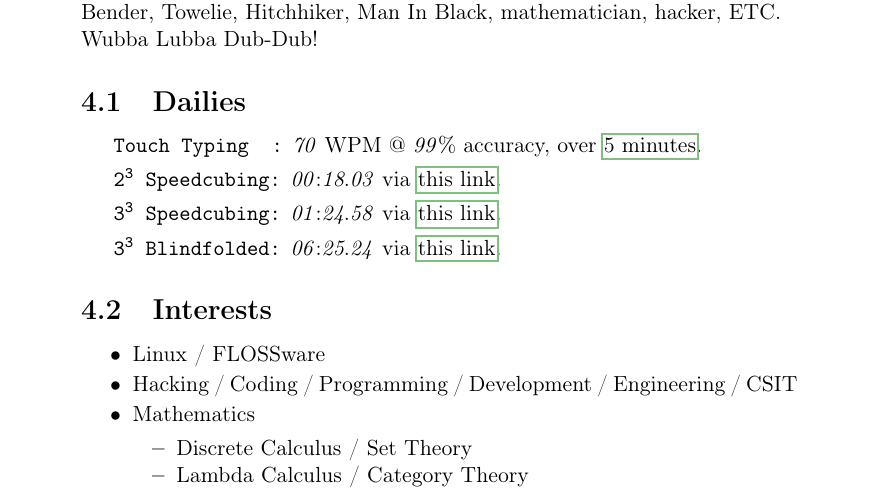
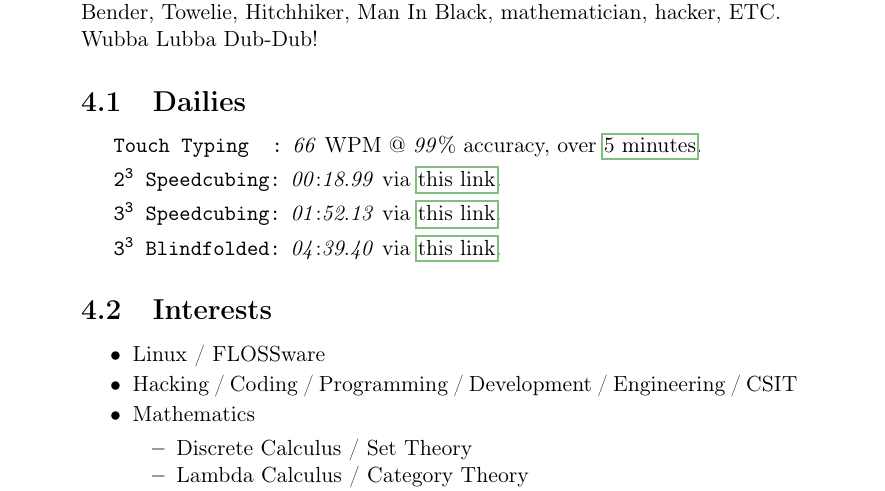
Before and after one commit to Shyam-Has-Your-Anomaly-Mitigated/TeXXiE, a LaTeX document (LaTeX/personal_documentation/shyam.tex): part of page 6 of 9, cut so that both start at the same text. Compiled offline with pdfLaTeX.

```diff
--- a/LaTeX/personal_documentation/shyam.tex
+++ b/LaTeX/personal_documentation/shyam.tex
@@ -243,10 +243,10 @@
 % http://rickandmorty.wikia.com/wiki/Rick_(disambiguation)
 
 \subsection{Dailies}
-\item \texttt{Touch Typing\phantom{ng}:} \textit{70} WPM @ \textit{99}\% accuracy, over \href{https://www.typing.com/student/test/5}{5 minutes}.%(My computer is lagging; I usually get 10 more WPMs, but I had to stop, and wait for my computer to catch up to see if there were any bugs...)
-\item \texttt{$\text{\texttt{2}}^\text{\texttt{3}}$ Speedcubing:} \textit{00}:\textit{18}.\textit{03} via \href{http://www.cubetimer.com/}{this link}.
-\item \texttt{$\text{\texttt{3}}^\text{\texttt{3}}$ Speedcubing:} \textit{01}:\textit{24}.\textit{58} via \href{http://www.cubetimer.com/}{this link}.
-\item \texttt{$\text{\texttt{3}}^\text{\texttt{3}}$ Blindfolded:} \textit{06}:\textit{25}.\textit{24} via \href{http://www.cubetimer.com/}{this link}.
+\item \texttt{Touch Typing\phantom{ng}:} \textit{66} WPM @ \textit{99}\% accuracy, over \href{https://www.typing.com/student/test/5}{5 minutes}.%(My computer is lagging; I usually get 10 more WPMs, but I had to stop, and wait for my computer to catch up to see if there were any bugs...)
+\item \texttt{$\text{\texttt{2}}^\text{\texttt{3}}$ Speedcubing:} \textit{00}:\textit{18}.\textit{99} via \href{http://www.cubetimer.com/}{this link}.
+\item \texttt{$\text{\texttt{3}}^\text{\texttt{3}}$ Speedcubing:} \textit{01}:\textit{52}.\textit{13} via \href{http://www.cubetimer.com/}{this link}.
+\item \texttt{$\text{\texttt{3}}^\text{\texttt{3}}$ Blindfolded:} \textit{04}:\textit{39}.\textit{40} via \href{http://www.cubetimer.com/}{this link}.
 
 \subsection{Interests}
 \begin{itemize}
```
